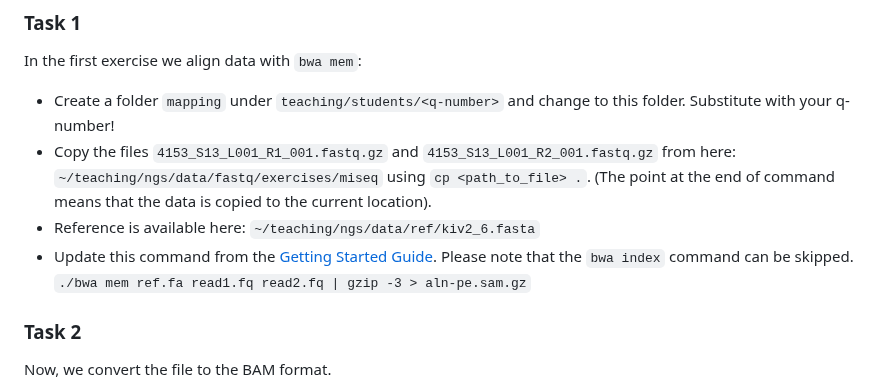
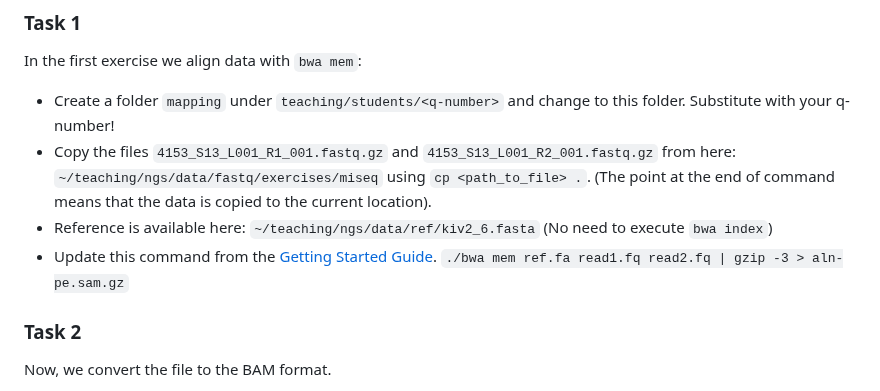
Before and after one commit to genepi/ngs-class, a Markdown page: scripts/exercises.md, the part around the change. GitHub-like rendering.

```diff
--- a/scripts/exercises.md
+++ b/scripts/exercises.md
@@ -37,9 +37,11 @@ Data: **teaching/ngs/data/unix/snp_lookup**
 In the first exercise we align data with `bwa mem`:
 * Create a folder `mapping` under `teaching/students/<q-number>` and change to this folder. Substitute <q-number> with your q-number!
 * Copy the files `4153_S13_L001_R1_001.fastq.gz` and `4153_S13_L001_R2_001.fastq.gz` from here: `~/teaching/ngs/data/fastq/exercises/miseq` using `cp <path_to_file> .`. (The point at the end of command means that the data is copied to the current location).
-* Reference is available here: `~/teaching/ngs/data/ref/kiv2_6.fasta`
-* Update this command from the [Getting Started Guide](https://github.com/lh3/bwa?tab=readme-ov-file#getting-started). Please note that the `bwa index` command can be skipped.
+* Reference is available here: `~/teaching/ngs/data/ref/kiv2_6.fasta` (No need to execute `bwa index`)
+* Update this command from the [Getting Started Guide](https://github.com/lh3/bwa?tab=readme-ov-file#getting-started).
   `./bwa mem ref.fa read1.fq read2.fq | gzip -3 > aln-pe.sam.gz`
+
+
 
 ### Task 2
 Now, we convert the file to the BAM format.
```
